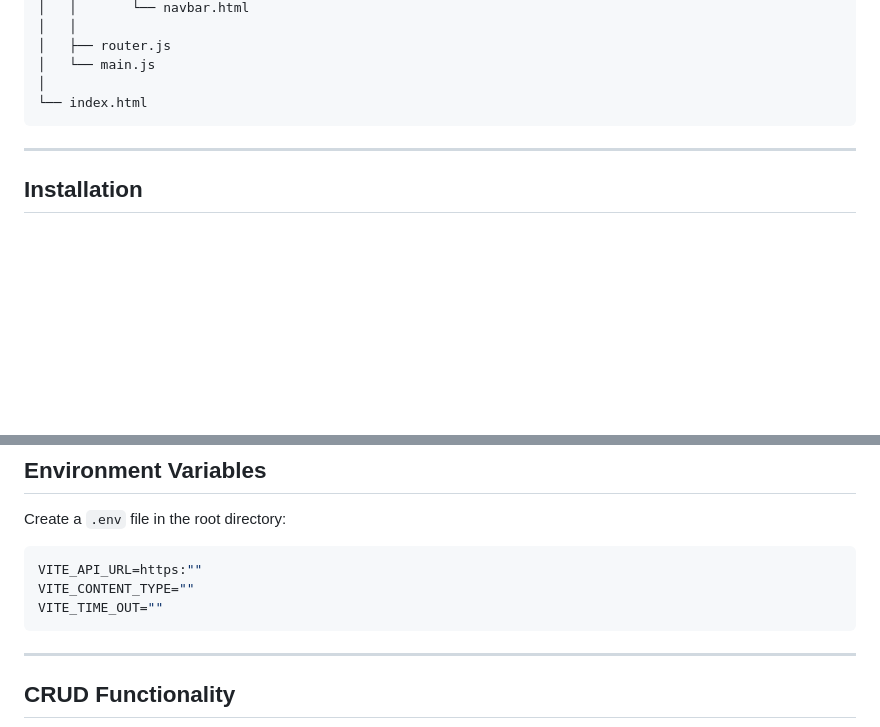
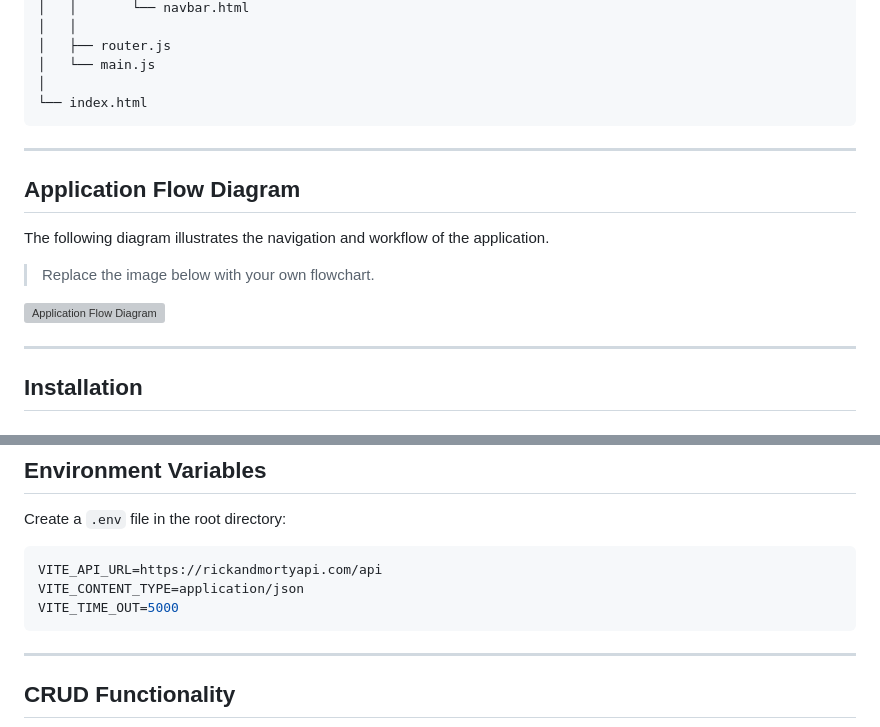
Before and after one commit to leonardojeagerpt2005-art/Example-SPA, a Markdown page: README.md, 2 parts joined by grey strips. GitHub-like rendering; blank space fills up the shorter version; grey boxes are pictures that could not be loaded.

````diff
--- a/README.md
+++ b/README.md
@@ -90,6 +90,16 @@ src/
 
 ---
 
+## Application Flow Diagram
+
+The following diagram illustrates the navigation and workflow of the application.
+
+> Replace the image below with your own flowchart.
+
+![Application Flow Diagram](./assets/images/flow-diagram.png)
+
+---
+
 ## Installation
 
 ### Clone the repository
@@ -123,9 +133,9 @@ http://localhost:5173
 Create a `.env` file in the root directory:
 
 ```env
-VITE_API_URL=https:""
-VITE_CONTENT_TYPE=""
-VITE_TIME_OUT=""
+VITE_API_URL=https://rickandmortyapi.com/api
+VITE_CONTENT_TYPE=application/json
+VITE_TIME_OUT=5000
 ```
 
 ---
````
Also changed, not shown: other parts of README.md (+96 -0 lines).
